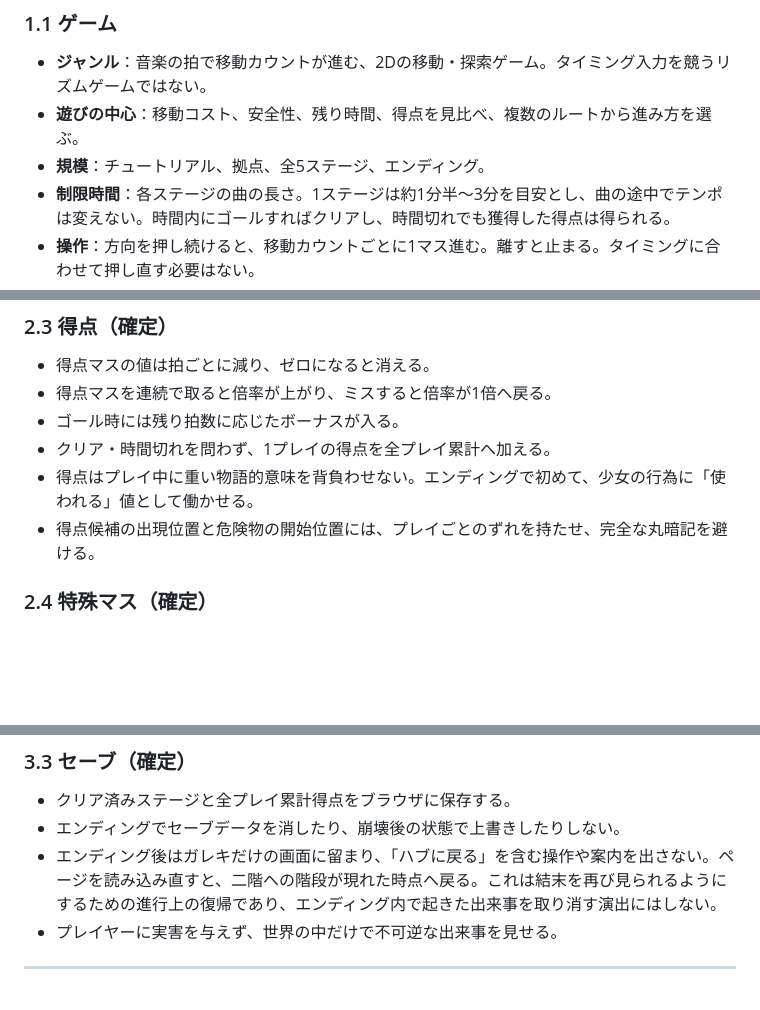
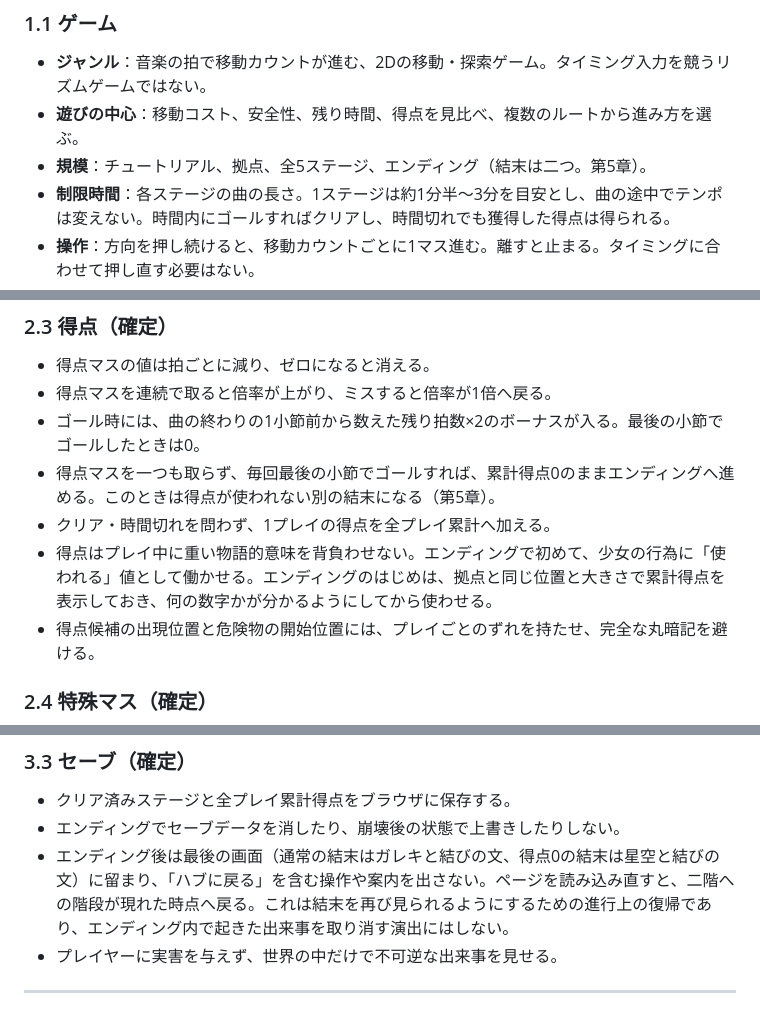
Before and after one commit to Mg32/metrogrid, a Markdown page: docs/game_design.md, 3 parts joined by grey strips. Drawn GitHub-style; blank space fills up the shorter version.

```diff
--- a/docs/game_design.md
+++ b/docs/game_design.md
@@ -31,7 +31,7 @@
 
 - **ジャンル**：音楽の拍で移動カウントが進む、2Dの移動・探索ゲーム。タイミング入力を競うリズムゲームではない。
 - **遊びの中心**：移動コスト、安全性、残り時間、得点を見比べ、複数のルートから進み方を選ぶ。
-- **規模**：チュートリアル、拠点、全5ステージ、エンディング。
+- **規模**：チュートリアル、拠点、全5ステージ、エンディング（結末は二つ。第5章）。
 - **制限時間**：各ステージの曲の長さ。1ステージは約1分半〜3分を目安とし、曲の途中でテンポは変えない。時間内にゴールすればクリアし、時間切れでも獲得した得点は得られる。
 - **操作**：方向を押し続けると、移動カウントごとに1マス進む。離すと止まる。タイミングに合わせて押し直す必要はない。
 - **マップ**：均一なグリッドでできた一続きの箱庭。スタート側から斜め上のゴール側へ進み、途中に複数のルートや寄り道がある。
@@ -92,9 +92,10 @@
 
 - 得点マスの値は拍ごとに減り、ゼロになると消える。
 - 得点マスを連続で取ると倍率が上がり、ミスすると倍率が1倍へ戻る。
-- ゴール時には残り拍数に応じたボーナスが入る。
+- ゴール時には、曲の終わりの1小節前から数えた残り拍数×2のボーナスが入る。最後の小節でゴールしたときは0。
+- 得点マスを一つも取らず、毎回最後の小節でゴールすれば、累計得点0のままエンディングへ進める。このときは得点が使われない別の結末になる（第5章）。
 - クリア・時間切れを問わず、1プレイの得点を全プレイ累計へ加える。
-- 得点はプレイ中に重い物語的意味を背負わせない。エンディングで初めて、少女の行為に「使われる」値として働かせる。
+- 得点はプレイ中に重い物語的意味を背負わせない。エンディングで初めて、少女の行為に「使われる」値として働かせる。エンディングのはじめは、拠点と同じ位置と大きさで累計得点を表示しておき、何の数字かが分かるようにしてから使わせる。
 - 得点候補の出現位置と危険物の開始位置には、プレイごとのずれを持たせ、完全な丸暗記を避ける。
 
 ### 2.4 特殊マス（確定）
@@ -167,7 +168,7 @@
 
 - クリア済みステージと全プレイ累計得点をブラウザに保存する。
 - エンディングでセーブデータを消したり、崩壊後の状態で上書きしたりしない。
-- エンディング後はガレキだけの画面に留まり、「ハブに戻る」を含む操作や案内を出さない。ページを読み込み直すと、二階への階段が現れた時点へ戻る。これは結末を再び見られるようにするための進行上の復帰であり、エンディング内で起きた出来事を取り消す演出にはしない。
+- エンディング後は最後の画面（通常の結末はガレキと結びの文、得点0の結末は星空と結びの文）に留まり、「ハブに戻る」を含む操作や案内を出さない。ページを読み込み直すと、二階への階段が現れた時点へ戻る。これは結末を再び見られるようにするための進行上の復帰であり、エンディング内で起きた出来事を取り消す演出にはしない。
 - プレイヤーに実害を与えず、世界の中だけで不可逆な出来事を見せる。
 
 ---
```
Also changed, not shown: other parts of docs/game_design.md (+45 -21 lines), CLAUDE.md (+1 -1 lines).
